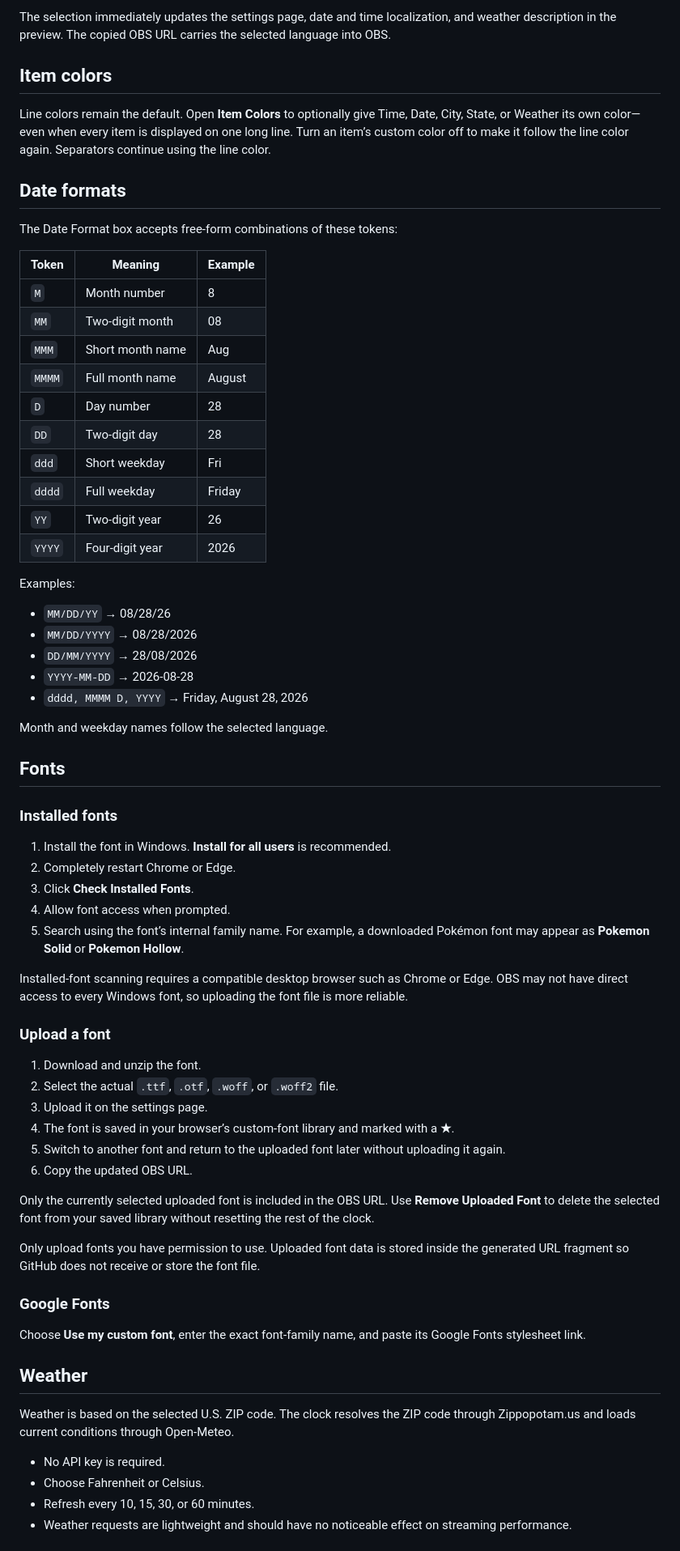
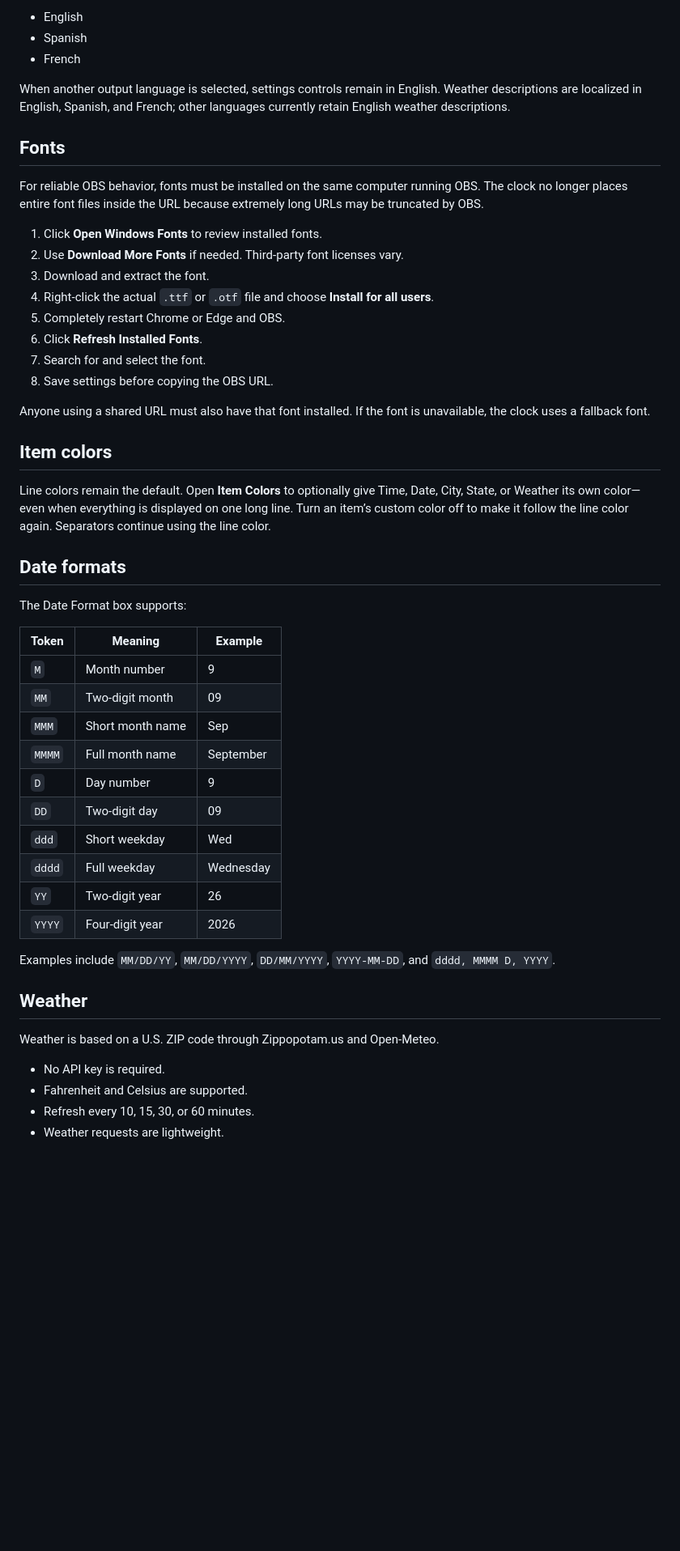
Before and after one commit to Mwest34/mwest_clock, a Markdown page: README.md, the part around one of its changes. Shown at 81% size. GitHub-like rendering; blank space fills up the shorter version.

Commit message:
Document redesigned workflow languages and installed fonts

```diff
--- a/README.md
+++ b/README.md
@@ -50,72 +59,54 @@ Use the **Language** dropdown at the top of the settings page:
 
-The selection immediately updates the settings page, date and time localization, and weather description in the preview. The copied OBS URL carries the selected language into OBS.
+- English
+- Spanish
+- French
+
+When another output language is selected, settings controls remain in English. Weather descriptions are localized in English, Spanish, and French; other languages currently retain English weather descriptions.
+
+## Fonts
+
+For reliable OBS behavior, fonts must be installed on the same computer running OBS. The clock no longer places entire font files inside the URL because extremely long URLs may be truncated by OBS.
+
+1. Click **Open Windows Fonts** to review installed fonts.
+2. Use **Download More Fonts** if needed. Third-party font licenses vary.
+3. Download and extract the font.
+4. Right-click the actual `.ttf` or `.otf` file and choose **Install for all users**.
+5. Completely restart Chrome or Edge and OBS.
+6. Click **Refresh Installed Fonts**.
+7. Search for and select the font.
+8. Save settings before copying the OBS URL.
+
+Anyone using a shared URL must also have that font installed. If the font is unavailable, the clock uses a fallback font.
 
 ## Item colors
 
-Line colors remain the default. Open **Item Colors** to optionally give Time, Date, City, State, or Weather its own color—even when every item is displayed on one long line. Turn an item’s custom color off to make it follow the line color again. Separators continue using the line color.
+Line colors remain the default. Open **Item Colors** to optionally give Time, Date, City, State, or Weather its own color—even when everything is displayed on one long line. Turn an item’s custom color off to make it follow the line color again. Separators continue using the line color.
 
 ## Date formats
 
-The Date Format box accepts free-form combinations of these tokens:
+The Date Format box supports:
 
 | Token | Meaning | Example |
 |---|---|---|
-| `M` | Month number | 8 |
-| `MM` | Two-digit month | 08 |
-| `MMM` | Short month name | Aug |
-| `MMMM` | Full month name | August |
-| `D` | Day number | 28 |
-| `DD` | Two-digit day | 28 |
-| `ddd` | Short weekday | Fri |
-| `dddd` | Full weekday | Friday |
+| `M` | Month number | 9 |
+| `MM` | Two-digit month | 09 |
+| `MMM` | Short month name | Sep |
+| `MMMM` | Full month name | September |
+| `D` | Day number | 9 |
+| `DD` | Two-digit day | 09 |
+| `ddd` | Short weekday | Wed |
+| `dddd` | Full weekday | Wednesday |
 | `YY` | Two-digit year | 26 |
 | `YYYY` | Four-digit year | 2026 |
 
-Examples:
-
-- `MM/DD/YY` → 08/28/26
-- `MM/DD/YYYY` → 08/28/2026
-- `DD/MM/YYYY` → 28/08/2026
-- `YYYY-MM-DD` → 2026-08-28
-- `dddd, MMMM D, YYYY` → Friday, August 28, 2026
-
-Month and weekday names follow the selected language.
-
-## Fonts
-
-### Installed fonts
-
-1. Install the font in Windows. **Install for all users** is recommended.
-2. Completely restart Chrome or Edge.
-3. Click **Check Installed Fonts**.
-4. Allow font access when prompted.
-5. Search using the font’s internal family name. For example, a downloaded Pokémon font may appear as **Pokemon Solid** or **Pokemon Hollow**.
-
-Installed-font scanning requires a compatible desktop browser such as Chrome or Edge. OBS may not have direct access to every Windows font, so uploading the font file is more reliable.
-
-### Upload a font
-
-1. Download and unzip the font.
-2. Select the actual `.ttf`, `.otf`, `.woff`, or `.woff2` file.
-3. Upload it on the settings page.
-4. The font is saved in your browser’s custom-font library and marked with a **★**.
-5. Switch to another font and return to the uploaded font later without uploading it again.
-6. Copy the updated OBS URL.
-
-Only the currently selected uploaded font is included in the OBS URL. Use **Remove Uploaded Font** to delete the selected font from your saved library without resetting the rest of the clock.
-
-Only upload fonts you have permission to use. Uploaded font data is stored inside the generated URL fragment so GitHub does not receive or store the font file.
-
-### Google Fonts
-
-Choose **Use my custom font**, enter the exact font-family name, and paste its Google Fonts stylesheet link.
+Examples include `MM/DD/YY`, `MM/DD/YYYY`, `DD/MM/YYYY`, `YYYY-MM-DD`, and `dddd, MMMM D, YYYY`.
 
 ## Weather
 
-Weather is based on the selected U.S. ZIP code. The clock resolves the ZIP code through Zippopotam.us and loads current conditions through Open-Meteo.
+Weather is based on a U.S. ZIP code through Zippopotam.us and Open-Meteo.
 
 - No API key is required.
-- Choose Fahrenheit or Celsius.
+- Fahrenheit and Celsius are supported.
 - Refresh every 10, 15, 30, or 60 minutes.
-- Weather requests are lightweight and should have no noticeable effect on streaming performance.
+- Weather requests are lightweight.
 
```
Also changed, not shown: other parts of README.md (+46 -47 lines).
